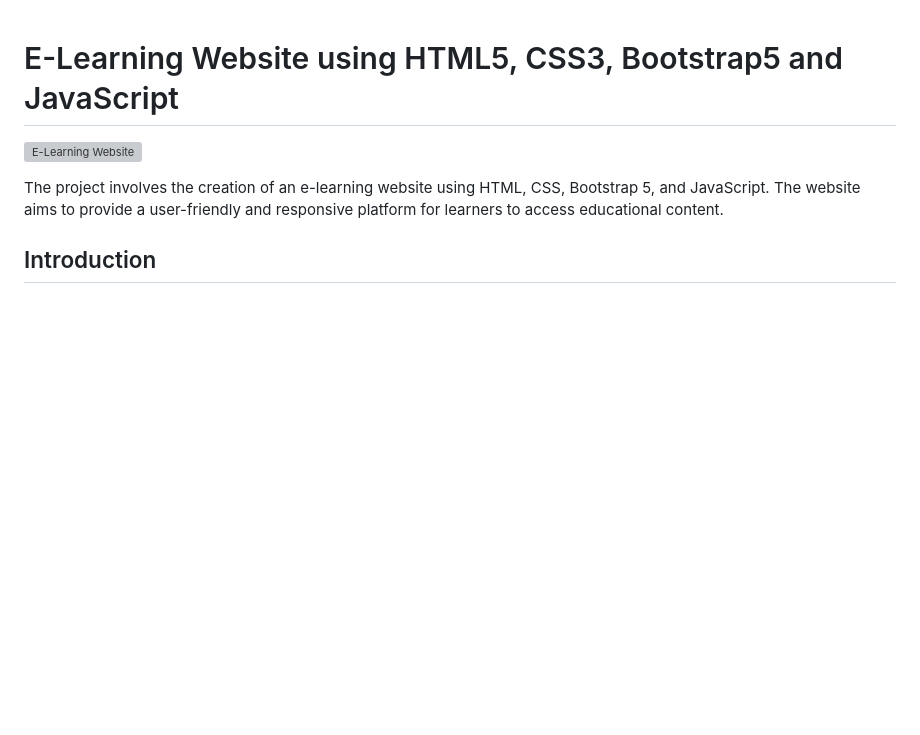
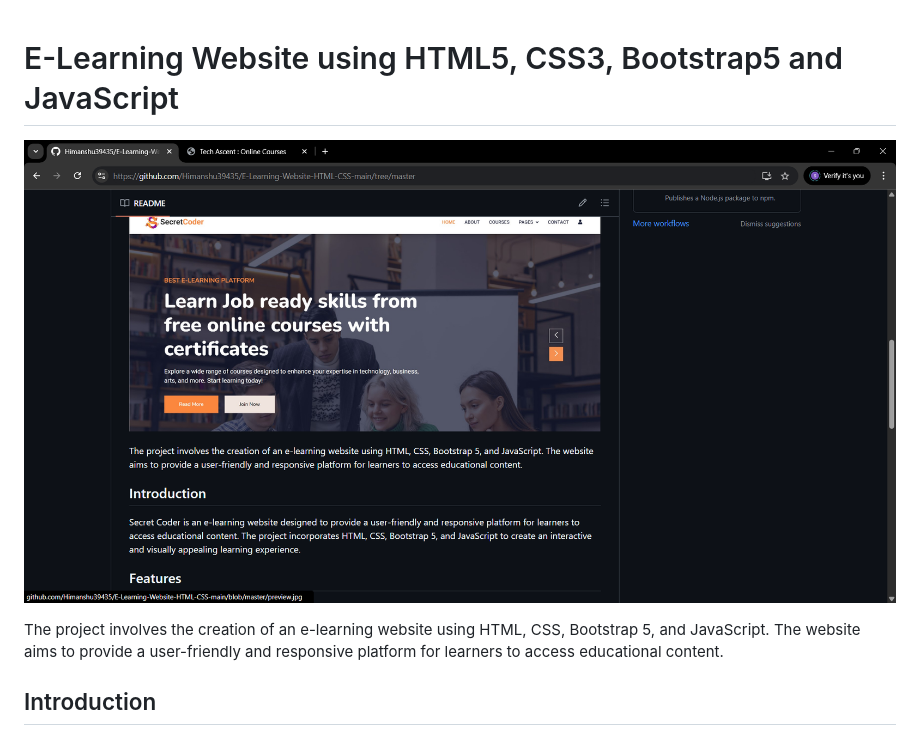
Before and after one commit to Himanshu39435/E-Learning-Website-HTML-CSS-main, a Markdown page: readme.md, the part around the change. Drawn GitHub-style; pictures changed too: preview.png (added); blank space fills up the shorter version; grey boxes are pictures that could not be loaded.

Commit message:
Frist commit

```diff
--- a/readme.md
+++ b/readme.md
@@ -1,6 +1,6 @@
 # E-Learning Website using HTML5, CSS3, Bootstrap5 and JavaScript
 
-![E-Learning Website](preview.jpg)
+![E-Learning Website](preview.png)
 
 The project involves the creation of an e-learning website using HTML, CSS, Bootstrap 5, and JavaScript. The website aims to provide a user-friendly and responsive platform for learners to access educational content.
 
```
